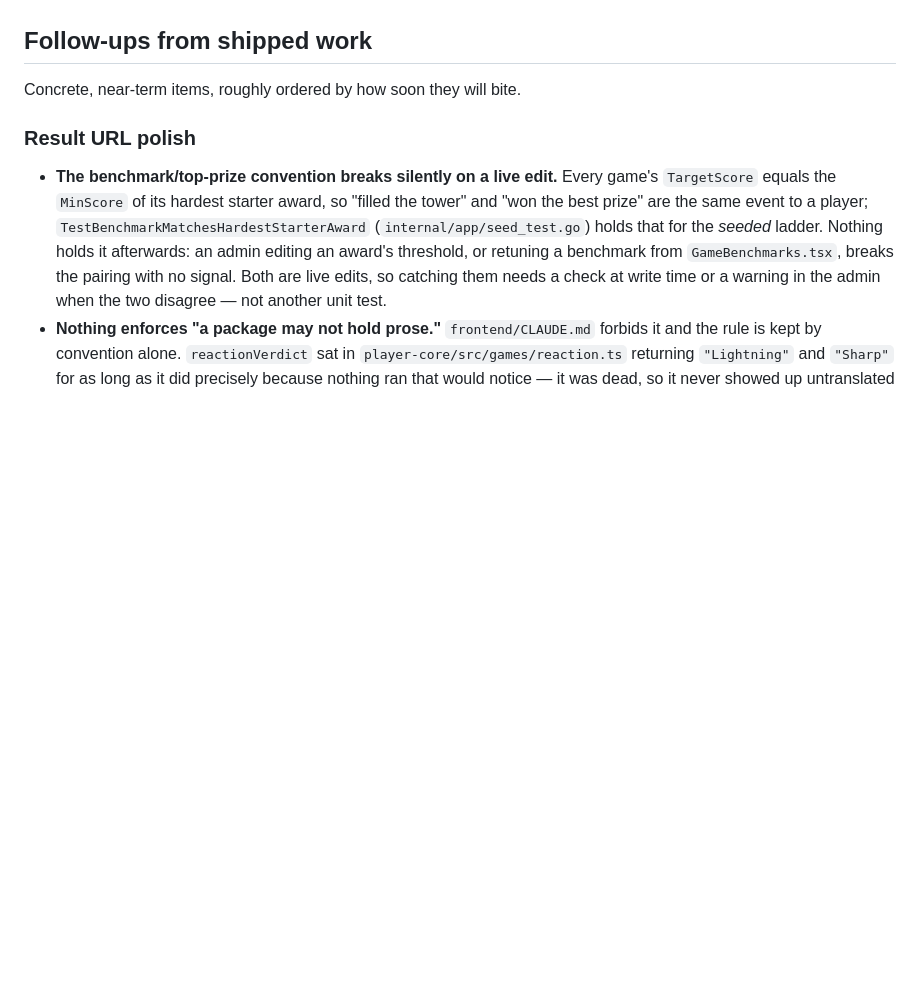
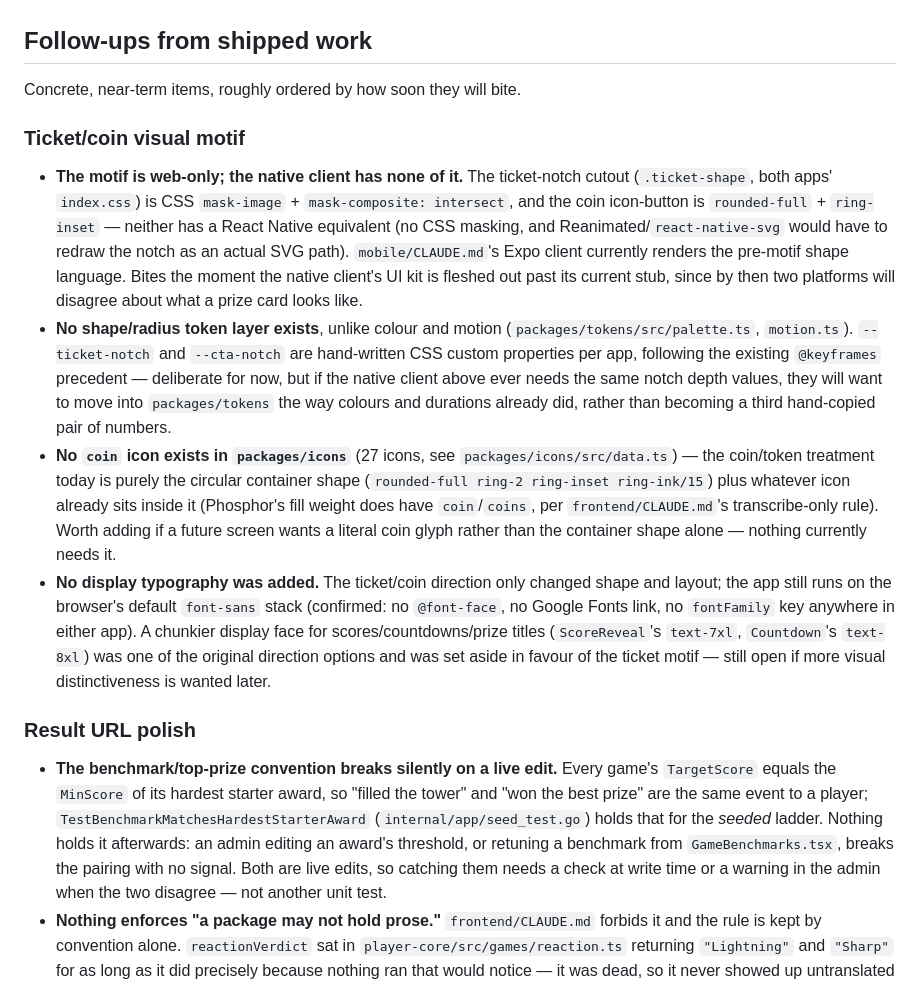
Before and after one commit to SanditZZ/minigames-storefront, a Markdown page: docs/potential-features.md, the part around the change. Drawn GitHub-style; blank space fills up the shorter version.

Commit message:
docs: file ticket-motif follow-ups surfaced by the redesign

```diff
--- a/docs/potential-features.md
+++ b/docs/potential-features.md
@@ -584,6 +584,39 @@ soon each bites. The rules for *where* a string lives are in the repo-root
 
 Concrete, near-term items, roughly ordered by how soon they will bite.
 
+### Ticket/coin visual motif
+
+- **The motif is web-only; the native client has none of it.** The ticket-notch
+  cutout (`.ticket-shape`, both apps' `index.css`) is CSS `mask-image` +
+  `mask-composite: intersect`, and the coin icon-button is `rounded-full` +
+  `ring-inset` — neither has a React Native equivalent (no CSS masking, and
+  Reanimated/`react-native-svg` would have to redraw the notch as an actual SVG
+  path). `mobile/CLAUDE.md`'s Expo client currently renders the pre-motif shape
+  language. Bites the moment the native client's UI kit is fleshed out past its
+  current stub, since by then two platforms will disagree about what a prize
+  card looks like.
+- **No shape/radius token layer exists**, unlike colour and motion
+  (`packages/tokens/src/palette.ts`, `motion.ts`). `--ticket-notch` and
+  `--cta-notch` are hand-written CSS custom properties per app, following the
+  existing `@keyframes` precedent — deliberate for now, but if the native
+  client above ever needs the same notch depth values, they will want to move
+  into `packages/tokens` the way colours and durations already did, rather than
+  becoming a third hand-copied pair of numbers.
+- **No `coin` icon exists in `packages/icons`** (27 icons, see
+  `packages/icons/src/data.ts`) — the coin/token treatment today is purely the
+  circular container shape (`rounded-full ring-2 ring-inset ring-ink/15`) plus
+  whatever icon already sits inside it (Phosphor's fill weight does have
+  `coin`/`coins`, per `frontend/CLAUDE.md`'s transcribe-only rule). Worth adding
+  if a future screen wants a literal coin glyph rather than the container
+  shape alone — nothing currently needs it.
+- **No display typography was added.** The ticket/coin direction only changed
+  shape and layout; the app still runs on the browser's default `font-sans`
+  stack (confirmed: no `@font-face`, no Google Fonts link, no `fontFamily` key
+  anywhere in either app). A chunkier display face for scores/countdowns/prize
+  titles (`ScoreReveal`'s `text-7xl`, `Countdown`'s `text-8xl`) was one of the
+  original direction options and was set aside in favour of the ticket motif —
+  still open if more visual distinctiveness is wanted later.
+
 ### Result URL polish
 
 - **The benchmark/top-prize convention breaks silently on a live edit.** Every
```
